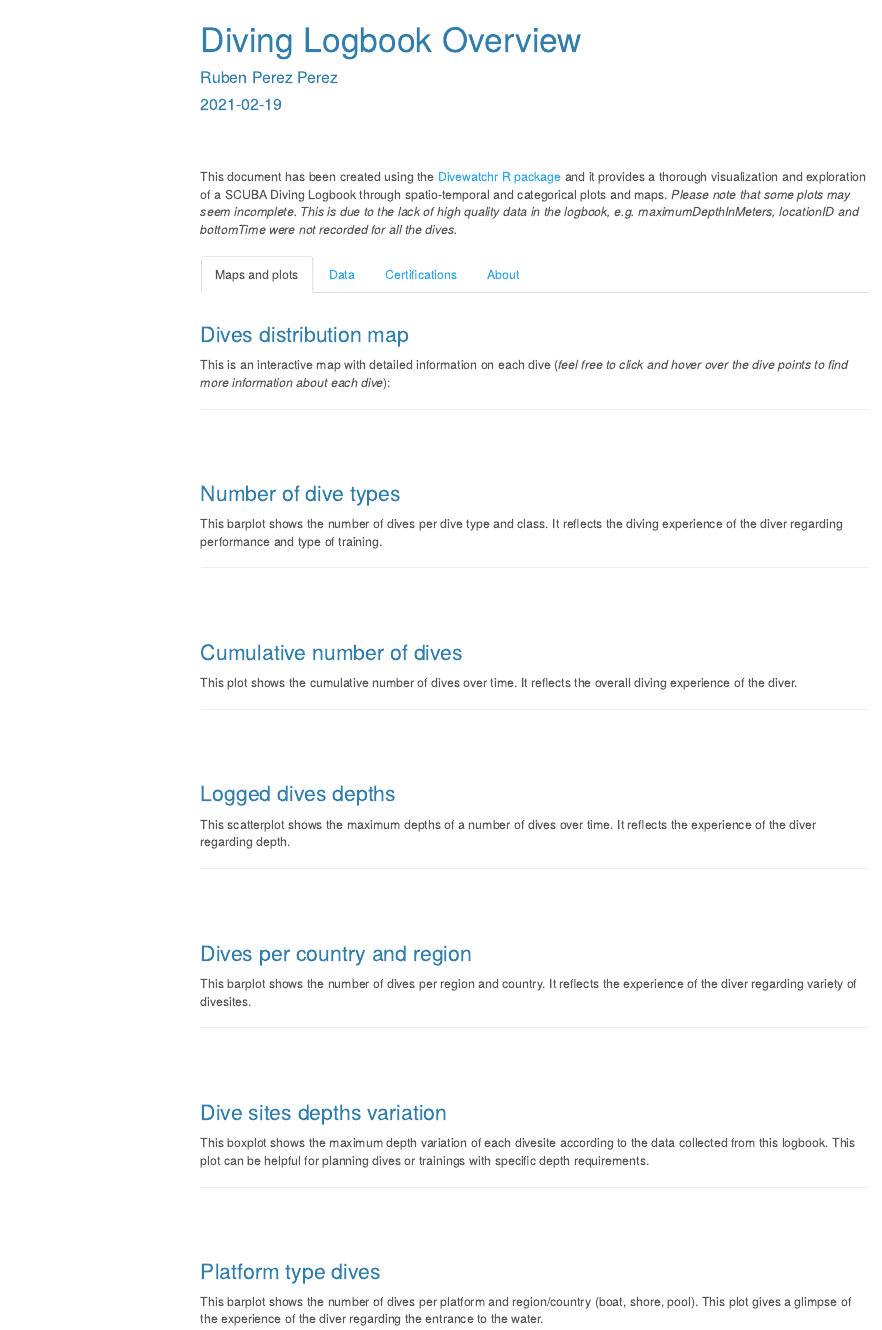
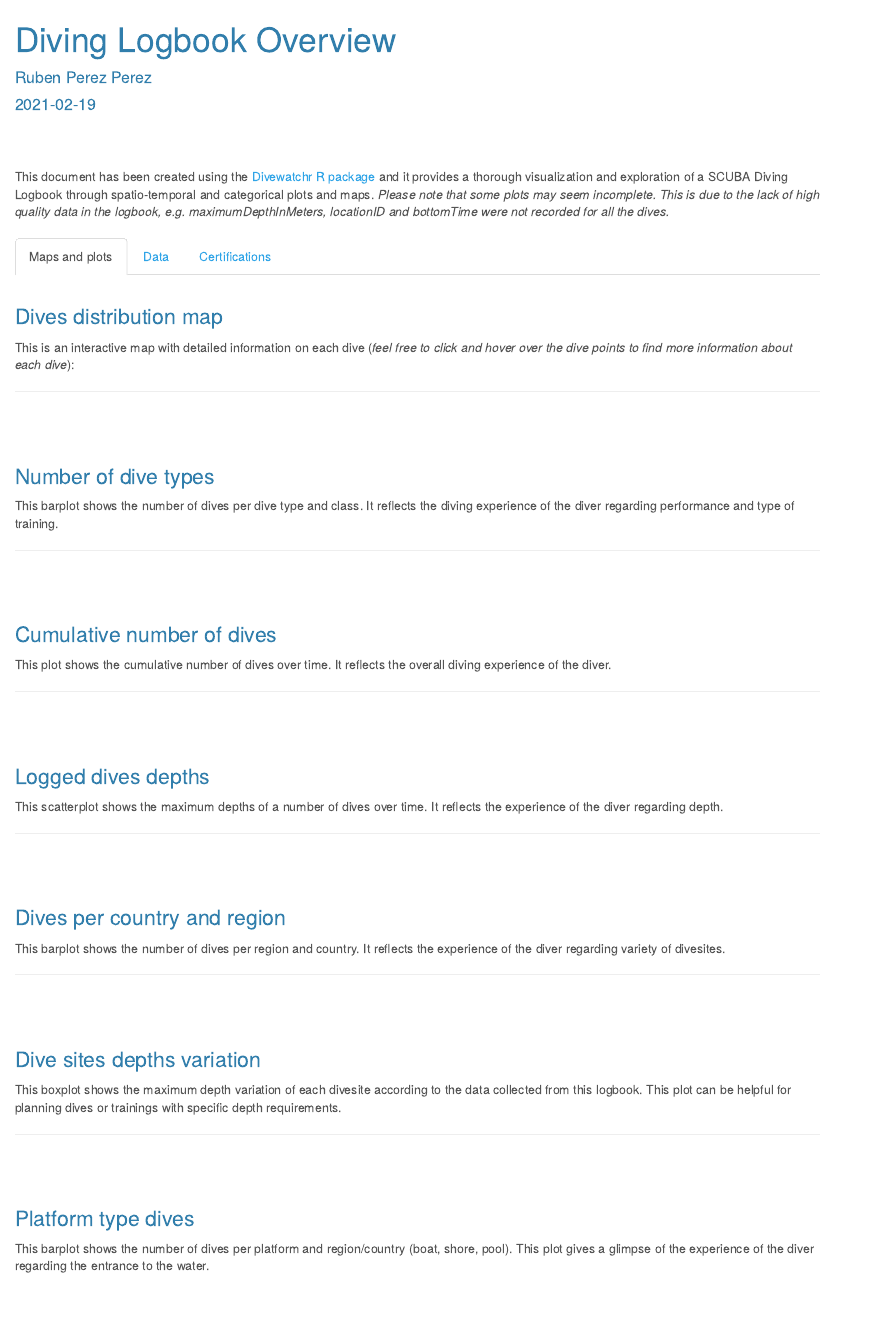
Before and after one commit to rubenpp7/divewatchr, an R Markdown document (files/overview.Rmd): the page in a window 1100 px wide, from its top. Rendered offline with R 4.5, knitr and Pandoc, with nearby package versions; the code chunks are not run, so their results and figures are left out; menus at the side of the page are left out.

Commit message:
removed about page overview

````diff
--- a/files/overview.Rmd
+++ b/files/overview.Rmd
@@ -4,8 +4,8 @@ author: "Ruben Perez Perez"
 date: "`r Sys.Date()`"
 output:
   html_document:
-      toc: true
-      toc_float: true
+   ## toc: true
+   ## toc_float: true
       theme: cerulean
       df_print: paged
 
@@ -18,12 +18,16 @@ output:
 knitr::opts_chunk$set(fig.width=8, fig.height=5.34, fig.path='Figs/',
                       warning=FALSE, message=FALSE)
 
+
+## The following lines will be used to test the .Rmd file without being pushed:
+
 # Sets the working directory to parent directory of where the .Rmd is (usually in the files folder)
 # knitr::opts_knit$set(root.dir = normalizePath(".."))
 
 # Installs and calls the divewatchr R package
 # devtools::install_github("rubenpp7/divewatchr")
 # library(divewatchr)
+# library(dplyr)
 
 
 ```
````
Also changed, not shown: files/overview.Rmd (6 more changed lines).
